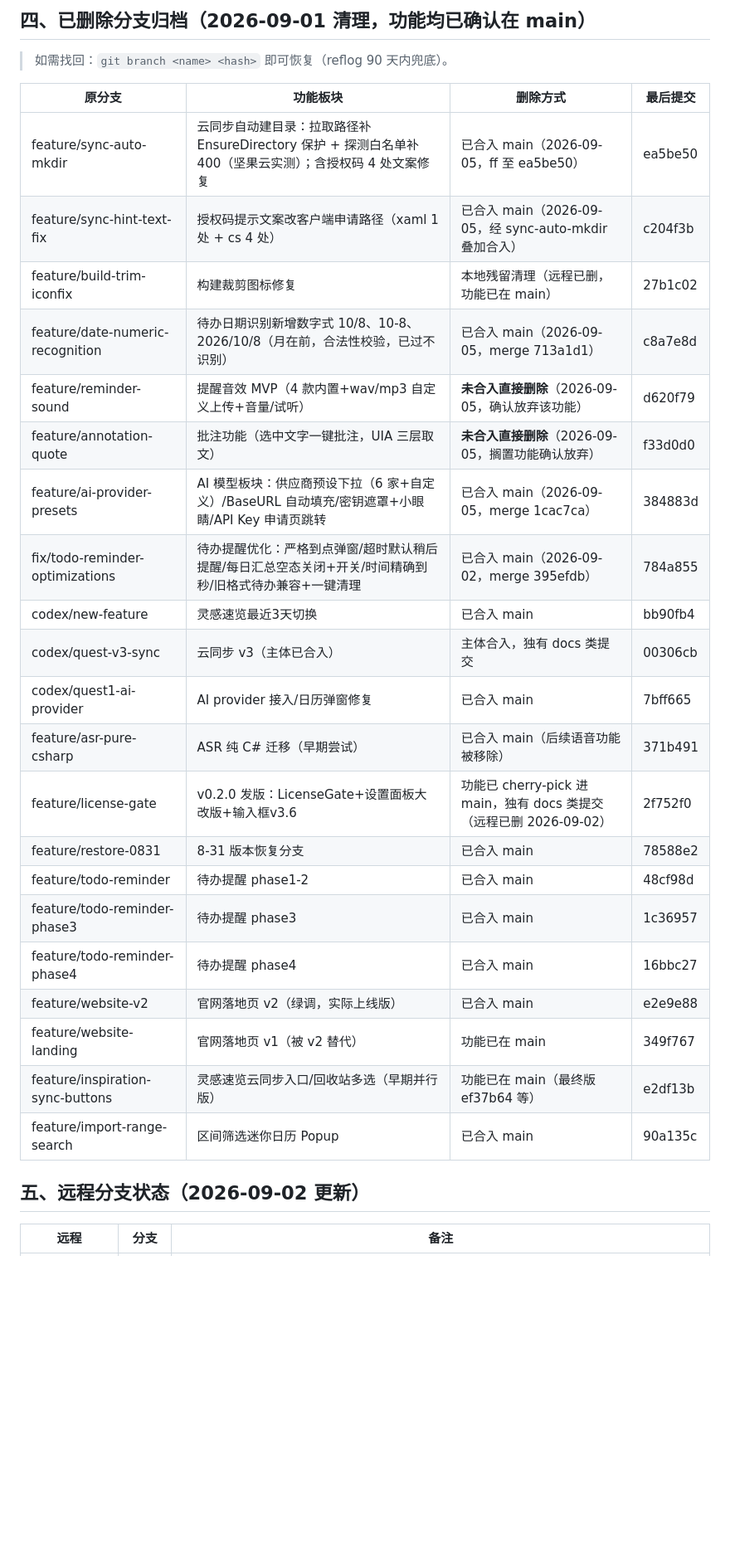
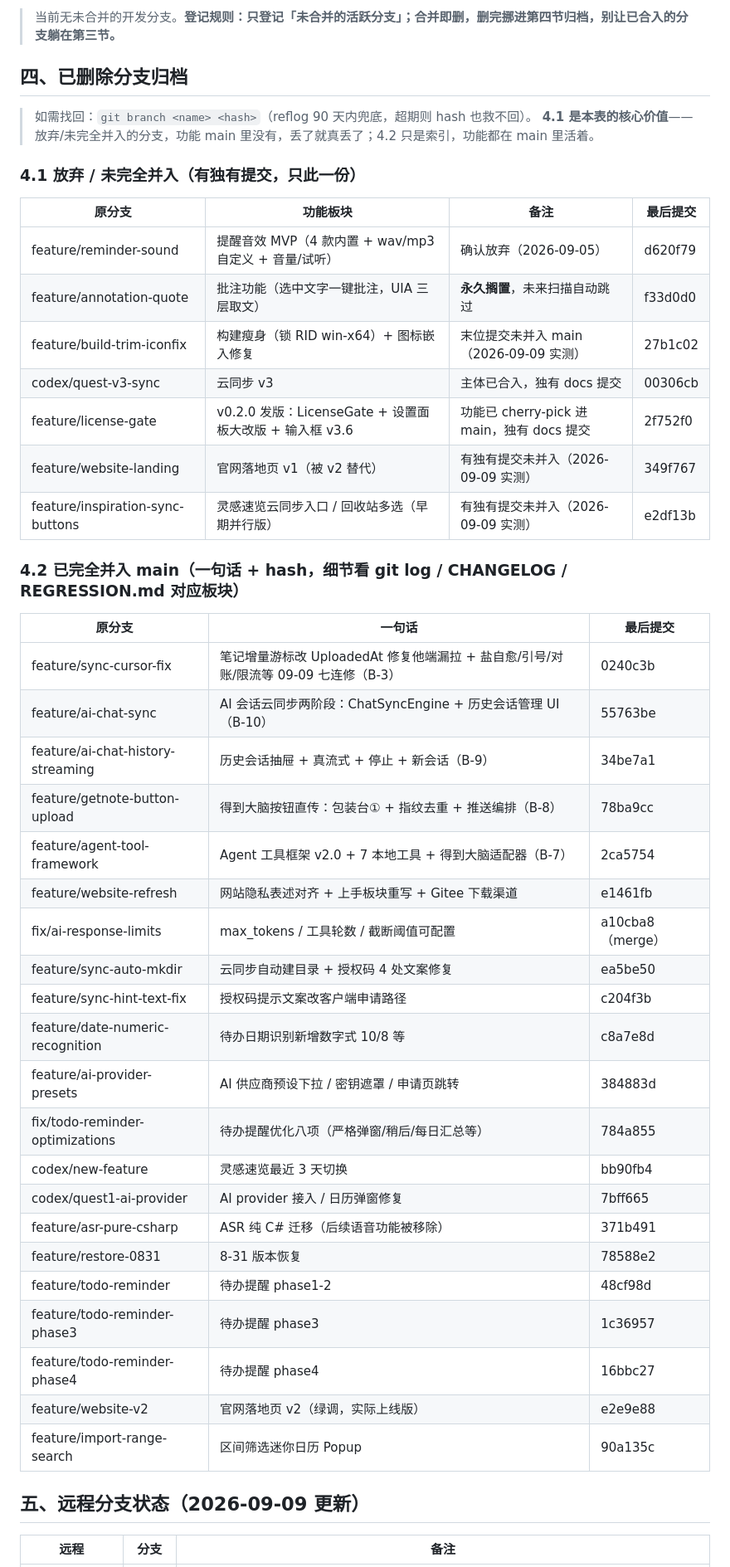
Before and after one commit to pengjie1115/FocusCapture, a Markdown page: BRANCHES.md, the part around one of its changes. Shown at 83% size. Drawn GitHub-style; blank space fills up the shorter version.

Commit message:
docs: 两文档瘦身与失实修正——BRANCHES.md 修正 7 处状态失实（3 条已并入分支仍标开发中/重复登记/远程状态失实）+补登 website-refresh+归档表压缩为两段式（4.1 有独有提交/4.2 已完全并入一句话）；REGRESSION.md 修正 B-7 写死日期与 B-8 写死尺寸+清理 B-3 行内日期标注

```diff
--- a/BRANCHES.md
+++ b/BRANCHES.md
@@ -44,33 +37,50 @@
 
-## 四、已删除分支归档（2026-09-01 清理，功能均已确认在 main）
+> 当前无未合并的开发分支。**登记规则：只登记「未合并的活跃分支」；合并即删，删完挪进第四节归档，别让已合入的分支躺在第三节。**
 
-> 如需找回：`git branch <name> <hash>` 即可恢复（reflog 90 天内兜底）。
+## 四、已删除分支归档
 
-| 原分支 | 功能板块 | 删除方式 | 最后提交 |
-|--------|---------|---------|---------|
-| feature/sync-auto-mkdir | 云同步自动建目录：拉取路径补 EnsureDirectory 保护 + 探测白名单补 400（坚果云实测）；含授权码 4 处文案修复 | 已合入 main（2026-09-05，ff 至 ea5be50） | ea5be50 |
-| feature/sync-hint-text-fix | 授权码提示文案改客户端申请路径（xaml 1 处 + cs 4 处） | 已合入 main（2026-09-05，经 sync-auto-mkdir 叠加合入） | c204f3b |
-| feature/build-trim-iconfix | 构建裁剪图标修复 | 本地残留清理（远程已删，功能已在 main） | 27b1c02 |
-| feature/date-numeric-recognition | 待办日期识别新增数字式 10/8、10-8、2026/10/8（月在前，合法性校验，已过不识别） | 已合入 main（2026-09-05，merge 713a1d1） | c8a7e8d |
-| feature/reminder-sound | 提醒音效 MVP（4 款内置+wav/mp3 自定义上传+音量/试听） | **未合入直接删除**（2026-09-05，确认放弃该功能） | d620f79 |
-| feature/annotation-quote | 批注功能（选中文字一键批注，UIA 三层取文） | **未合入直接删除**（2026-09-05，搁置功能确认放弃） | f33d0d0 |
-| feature/ai-provider-presets | AI 模型板块：供应商预设下拉（6 家+自定义）/BaseURL 自动填充/密钥遮罩+小眼睛/API Key 申请页跳转 | 已合入 main（2026-09-05，merge 1cac7ca） | 384883d |
-| fix/todo-reminder-optimizations | 待办提醒优化：严格到点弹窗/超时默认稍后提醒/每日汇总空态关闭+开关/时间精确到秒/旧格式待办兼容+一键清理 | 已合入 main（2026-09-02，merge 395efdb） | 784a855 |
-| codex/new-feature | 灵感速览最近3天切换 | 已合入 main | bb90fb4 |
-| codex/quest-v3-sync | 云同步 v3（主体已合入） | 主体合入，独有 docs 类提交 | 00306cb |
-| codex/quest1-ai-provider | AI provider 接入/日历弹窗修复 | 已合入 main | 7bff665 |
-| feature/asr-pure-csharp | ASR 纯 C# 迁移（早期尝试） | 已合入 main（后续语音功能被移除） | 371b491 |
-| feature/license-gate | v0.2.0 发版：LicenseGate+设置面板大改版+输入框v3.6 | 功能已 cherry-pick 进 main，独有 docs 类提交（远程已删 2026-09-02） | 2f752f0 |
-| feature/restore-0831 | 8-31 版本恢复分支 | 已合入 main | 78588e2 |
-| feature/todo-reminder | 待办提醒 phase1-2 | 已合入 main | 48cf98d |
-| feature/todo-reminder-phase3 | 待办提醒 phase3 | 已合入 main | 1c36957 |
-| feature/todo-reminder-phase4 | 待办提醒 phase4 | 已合入 main | 16bbc27 |
-| feature/website-v2 | 官网落地页 v2（绿调，实际上线版） | 已合入 main | e2e9e88 |
-| feature/website-landing | 官网落地页 v1（被 v2 替代） | 功能已在 main | 349f767 |
-| feature/inspiration-sync-buttons | 灵感速览云同步入口/回收站多选（早期并行版） | 功能已在 main（最终版 ef37b64 等） | e2df13b |
-| feature/import-range-search | 区间筛选迷你日历 Popup | 已合入 main | 90a135c |
+> 如需找回：`git branch <name> <hash>`（reflog 90 天内兜底，超期则 hash 也救不回）。
+> **4.1 是本表的核心价值**——放弃/未完全并入的分支，功能 main 里没有，丢了就真丢了；4.2 只是索引，功能都在 main 里活着。
 
-## 五、远程分支状态（2026-09-02 更新）
+### 4.1 放弃 / 未完全并入（有独有提交，只此一份）
+
+| 原分支 | 功能板块 | 备注 | 最后提交 |
+|--------|---------|------|---------|
+| feature/reminder-sound | 提醒音效 MVP（4 款内置 + wav/mp3 自定义 + 音量/试听） | 确认放弃（2026-09-05） | d620f79 |
+| feature/annotation-quote | 批注功能（选中文字一键批注，UIA 三层取文） | **永久搁置**，未来扫描自动跳过 | f33d0d0 |
+| feature/build-trim-iconfix | 构建瘦身（锁 RID win-x64）+ 图标嵌入修复 | 末位提交未并入 main（2026-09-09 实测） | 27b1c02 |
+| codex/quest-v3-sync | 云同步 v3 | 主体已合入，独有 docs 提交 | 00306cb |
+| feature/license-gate | v0.2.0 发版：LicenseGate + 设置面板大改版 + 输入框 v3.6 | 功能已 cherry-pick 进 main，独有 docs 提交 | 2f752f0 |
+| feature/website-landing | 官网落地页 v1（被 v2 替代） | 有独有提交未并入（2026-09-09 实测） | 349f767 |
+| feature/inspiration-sync-buttons | 灵感速览云同步入口 / 回收站多选（早期并行版） | 有独有提交未并入（2026-09-09 实测） | e2df13b |
+
+### 4.2 已完全并入 main（一句话 + hash，细节看 git log / CHANGELOG / REGRESSION.md 对应板块）
+
+| 原分支 | 一句话 | 最后提交 |
+|--------|-------|---------|
+| feature/sync-cursor-fix | 笔记增量游标改 UploadedAt 修复他端漏拉 + 盐自愈/引号/对账/限流等 09-09 七连修（B-3） | 0240c3b |
+| feature/ai-chat-sync | AI 会话云同步两阶段：ChatSyncEngine + 历史会话管理 UI（B-10） | 55763be |
+| feature/ai-chat-history-streaming | 历史会话抽屉 + 真流式 + 停止 + 新会话（B-9） | 34be7a1 |
+| feature/getnote-button-upload | 得到大脑按钮直传：包装台① + 指纹去重 + 推送编排（B-8） | 78ba9cc |
+| feature/agent-tool-framework | Agent 工具框架 v2.0 + 7 本地工具 + 得到大脑适配器（B-7） | 2ca5754 |
+| feature/website-refresh | 网站隐私表述对齐 + 上手板块重写 + Gitee 下载渠道 | e1461fb |
+| fix/ai-response-limits | max_tokens / 工具轮数 / 截断阈值可配置 | a10cba8（merge） |
+| feature/sync-auto-mkdir | 云同步自动建目录 + 授权码 4 处文案修复 | ea5be50 |
+| feature/sync-hint-text-fix | 授权码提示文案改客户端申请路径 | c204f3b |
+| feature/date-numeric-recognition | 待办日期识别新增数字式 10/8 等 | c8a7e8d |
+| feature/ai-provider-presets | AI 供应商预设下拉 / 密钥遮罩 / 申请页跳转 | 384883d |
+| fix/todo-reminder-optimizations | 待办提醒优化八项（严格弹窗/稍后/每日汇总等） | 784a855 |
+| codex/new-feature | 灵感速览最近 3 天切换 | bb90fb4 |
+| codex/quest1-ai-provider | AI provider 接入 / 日历弹窗修复 | 7bff665 |
+| feature/asr-pure-csharp | ASR 纯 C# 迁移（后续语音功能被移除） | 371b491 |
+| feature/restore-0831 | 8-31 版本恢复 | 78588e2 |
+| feature/todo-reminder | 待办提醒 phase1-2 | 48cf98d |
+| feature/todo-reminder-phase3 | 待办提醒 phase3 | 1c36957 |
+| feature/todo-reminder-phase4 | 待办提醒 phase4 | 16bbc27 |
+| feature/website-v2 | 官网落地页 v2（绿调，实际上线版） | e2e9e88 |
+| feature/import-range-search | 区间筛选迷你日历 Popup | 90a135c |
+
+## 五、远程分支状态（2026-09-09 更新）
 
 | 远程 | 分支 | 备注 |
 |------|------|------|
```
Also changed, not shown: other parts of BRANCHES.md (+5 -12 lines), REGRESSION.md (+6 -6 lines).
